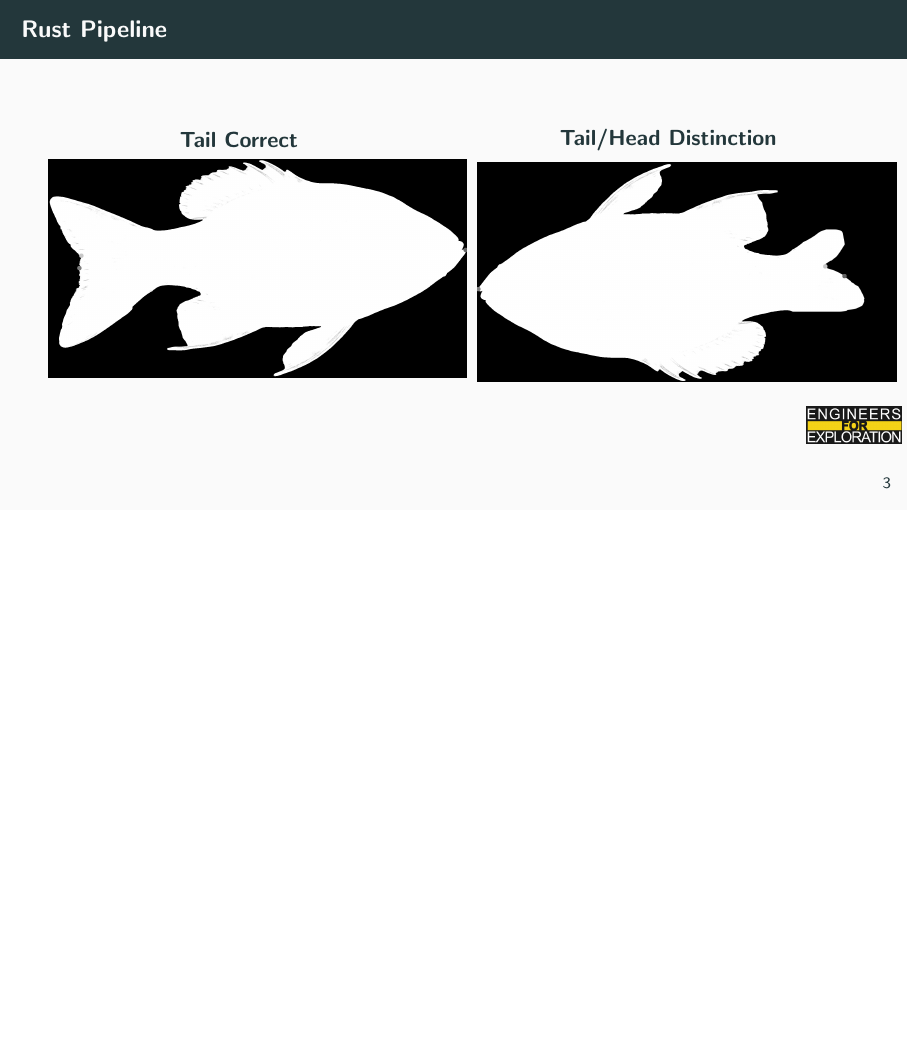
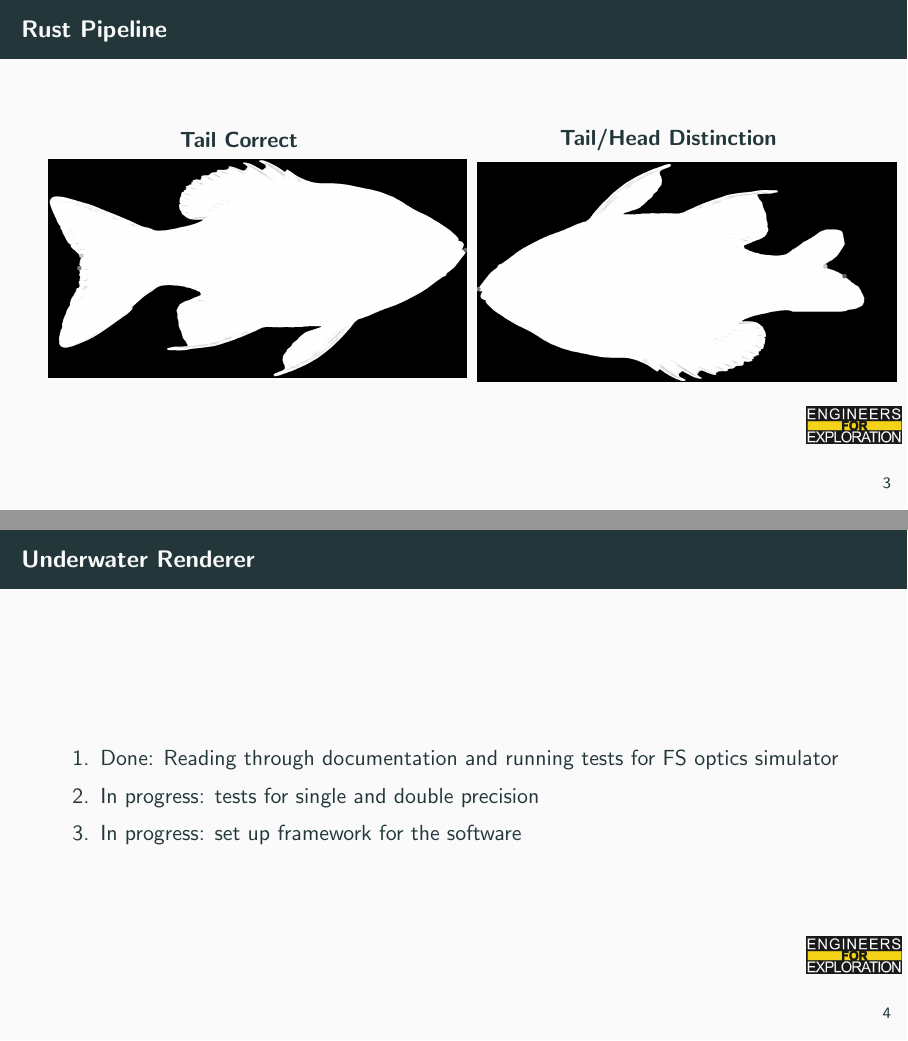
Before and after one commit to UCSD-E4E/weekly_presentations, LaTeX slides (presentation.tex, which reads project_fs_core.tex): page 9 of 10 before the commit and pages 9 and 10 of 11 after it, the two joined at a grey line, the shorter picture padded with empty space. Compiled offline with pdfLaTeX.

Commit message:
Update project_fs_core.tex

```diff
--- a/project_fs_core.tex
+++ b/project_fs_core.tex
@@ -54,3 +54,11 @@
           \includegraphics[height=0.48\textheight,keepaspectratio]{./images/picture2.png}
     \end{columns}
 \end{frame}
+
+\begin{frame}{Underwater Renderer}
+    \begin{enumerate}
+	    \item Done: Reading through documentation and running tests for FS optics simulator
+	    \item In progress: tests for single and double precision
+	    \item In progress: set up framework for the software
+    \end{enumerate}
+\end{frame}
```
